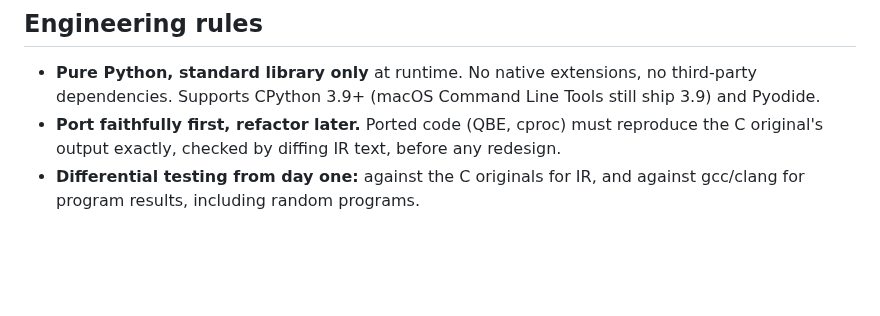
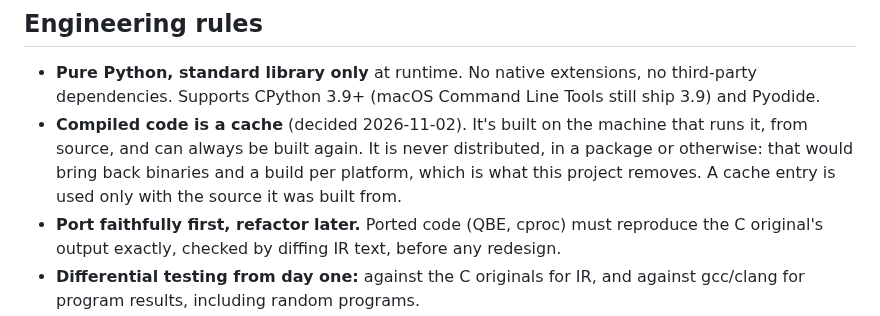
Before and after one commit to farizrahman4u/cimo, a Markdown page: requirements.md, the part around the change. Drawn GitHub-style; blank space fills up the shorter version.

Commit message:
Spec: compiled code is a cache, never distributed; TODO: public cache export and import, in place of loading without compiling

```diff
--- a/requirements.md
+++ b/requirements.md
@@ -27,6 +27,9 @@ applied) and cproc at `~/code/cproc`.
 
 - **Pure Python, standard library only** at runtime. No native extensions, no third-party
   dependencies. Supports CPython 3.9+ (macOS Command Line Tools still ship 3.9) and Pyodide.
+- **Compiled code is a cache** (decided 2026-11-02). It's built on the machine that runs it, from source, and can always be built
+  again. It is never distributed, in a package or otherwise: that would bring back binaries and a build per platform, which is what
+  this project removes. A cache entry is used only with the source it was built from.
 - **Port faithfully first, refactor later.** Ported code (QBE, cproc) must reproduce the C
   original's output exactly, checked by diffing IR text, before any redesign.
 - **Differential testing from day one:** against the C originals for IR, and against gcc/clang for
```
Also changed, not shown: TODO.md (+5 -7 lines).
